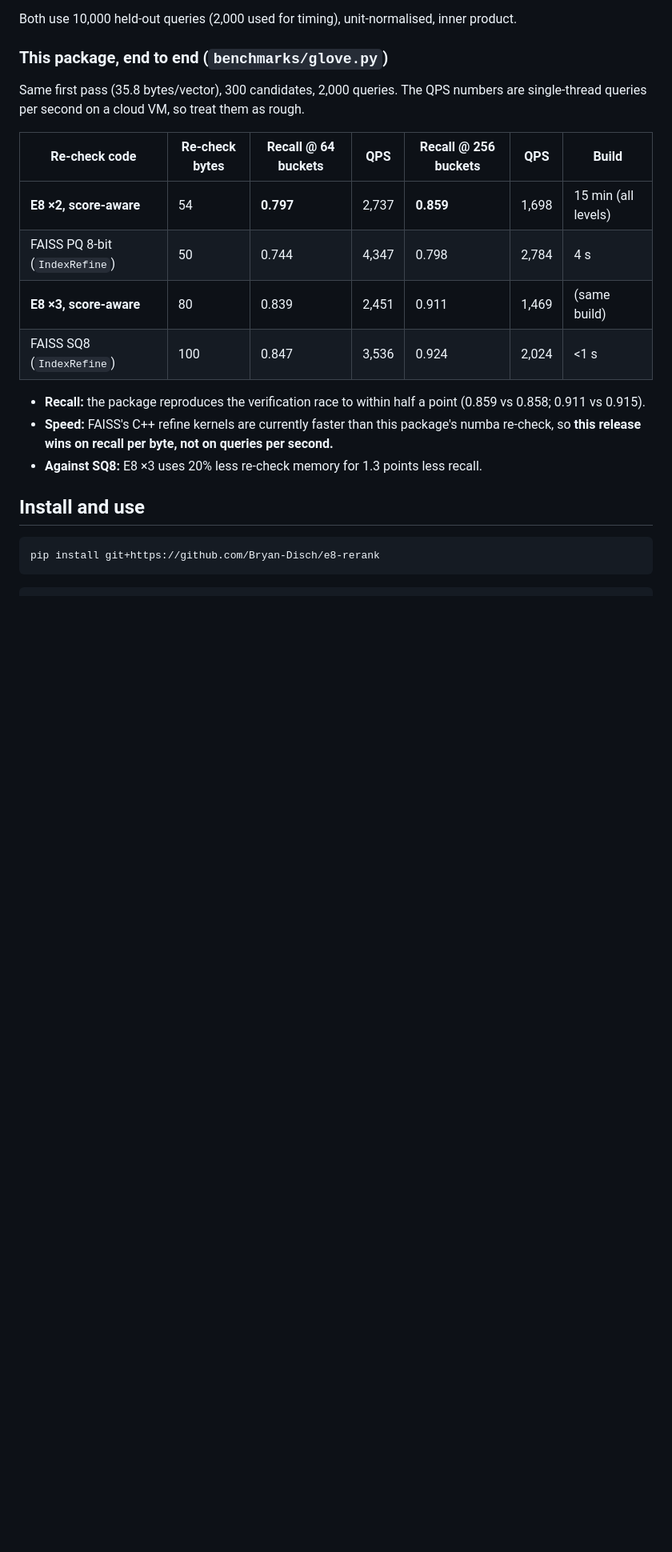
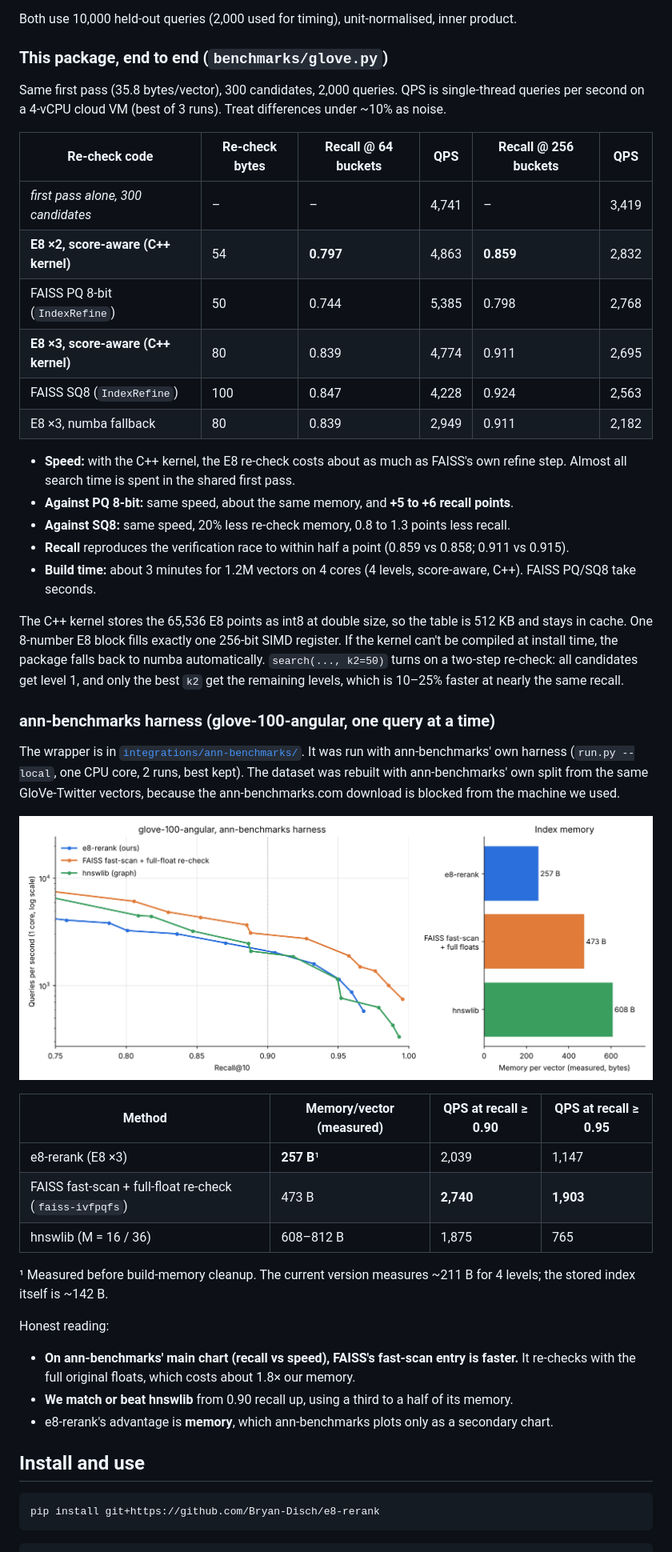
Before and after one commit to Bryan-Disch/e8-rerank, a Markdown page: README.md, the part around one of its changes. Shown at 80% size. GitHub-like rendering; pictures changed too: results/ann_benchmarks_glove100.png (added); blank space fills up the shorter version.

```diff
--- a/README.md
+++ b/README.md
@@ -56,24 +70,65 @@ inner product.
 
 ### This package, end to end (`benchmarks/glove.py`)
 
-Same first pass (35.8 bytes/vector), 300 candidates, 2,000 queries. The
-QPS numbers are single-thread queries per second on a cloud VM, so treat
-them as rough.
+Same first pass (35.8 bytes/vector), 300 candidates, 2,000 queries. QPS is
+single-thread queries per second on a 4-vCPU cloud VM (best of 3 runs). Treat
+differences under ~10% as noise.
 
-| Re-check code | Re-check bytes | Recall @ 64 buckets | QPS | Recall @ 256 buckets | QPS | Build |
-|---|---|---|---|---|---|---|
-| **E8 ×2, score-aware** | 54 | **0.797** | 2,737 | **0.859** | 1,698 | 15 min (all levels) |
-| FAISS PQ 8-bit (`IndexRefine`) | 50 | 0.744 | 4,347 | 0.798 | 2,784 | 4 s |
-| **E8 ×3, score-aware** | 80 | 0.839 | 2,451 | 0.911 | 1,469 | (same build) |
-| FAISS SQ8 (`IndexRefine`) | 100 | 0.847 | 3,536 | 0.924 | 2,024 | <1 s |
+| Re-check code | Re-check bytes | Recall @ 64 buckets | QPS | Recall @ 256 buckets | QPS |
+|---|---|---|---|---|---|
+| *first pass alone, 300 candidates* | – | – | 4,741 | – | 3,419 |
+| **E8 ×2, score-aware (C++ kernel)** | 54 | **0.797** | 4,863 | **0.859** | 2,832 |
+| FAISS PQ 8-bit (`IndexRefine`) | 50 | 0.744 | 5,385 | 0.798 | 2,768 |
+| **E8 ×3, score-aware (C++ kernel)** | 80 | 0.839 | 4,774 | 0.911 | 2,695 |
+| FAISS SQ8 (`IndexRefine`) | 100 | 0.847 | 4,228 | 0.924 | 2,563 |
+| E8 ×3, numba fallback | 80 | 0.839 | 2,949 | 0.911 | 2,182 |
 
-- **Recall:** the package reproduces the verification race to within half a
-  point (0.859 vs 0.858; 0.911 vs 0.915).
-- **Speed:** FAISS's C++ refine kernels are currently faster than this
-  package's numba re-check, so **this release wins on recall per byte, not
-  on queries per second.**
-- **Against SQ8:** E8 ×3 uses 20% less re-check memory for 1.3 points less
-  recall.
+- **Speed:** with the C++ kernel, the E8 re-check costs about as much as
+  FAISS's own refine step. Almost all search time is spent in the shared
+  first pass.
+- **Against PQ 8-bit:** same speed, about the same memory, and **+5 to +6
+  recall points**.
+- **Against SQ8:** same speed, 20% less re-check memory, 0.8 to 1.3 points
+  less recall.
+- **Recall** reproduces the verification race to within half a point
+  (0.859 vs 0.858; 0.911 vs 0.915).
+- **Build time:** about 3 minutes for 1.2M vectors on 4 cores (4 levels,
+  score-aware, C++). FAISS PQ/SQ8 take seconds.
+
+The C++ kernel stores the 65,536 E8 points as int8 at double size, so the
+table is 512 KB and stays in cache. One 8-number E8 block fills exactly one
+256-bit SIMD register. If the kernel can't be compiled at install time, the
+package falls back to numba automatically. `search(..., k2=50)` turns on a
+two-step re-check: all candidates get level 1, and only the best `k2` get
+the remaining levels, which is 10–25% faster at nearly the same recall.
+
+### ann-benchmarks harness (glove-100-angular, one query at a time)
+
+The wrapper is in [`integrations/ann-benchmarks/`](integrations/ann-benchmarks/).
+It was run with ann-benchmarks' own harness (`run.py --local`, one CPU core,
+2 runs, best kept). The dataset was rebuilt with ann-benchmarks' own split
+from the same GloVe-Twitter vectors, because the ann-benchmarks.com download
+is blocked from the machine we used.
+
+![recall vs QPS](results/ann_benchmarks_glove100.png)
+
+| Method | Memory/vector (measured) | QPS at recall ≥ 0.90 | QPS at recall ≥ 0.95 |
+|---|---|---|---|
+| e8-rerank (E8 ×3) | **257 B**¹ | 2,039 | 1,147 |
+| FAISS fast-scan + full-float re-check (`faiss-ivfpqfs`) | 473 B | **2,740** | **1,903** |
+| hnswlib (M = 16 / 36) | 608–812 B | 1,875 | 765 |
+
+¹ Measured before build-memory cleanup. The current version measures ~211 B
+for 4 levels; the stored index itself is ~142 B.
+
+Honest reading:
+- **On ann-benchmarks' main chart (recall vs speed), FAISS's fast-scan
+  entry is faster.** It re-checks with the full original floats, which
+  costs about 1.8× our memory.
+- **We match or beat hnswlib** from 0.90 recall up, using a third to a
+  half of its memory.
+- e8-rerank's advantage is **memory**, which ann-benchmarks plots only as
+  a secondary chart.
 
 ## Install and use
 
```
Also changed, not shown: other parts of README.md (+22 -6 lines), 13 other files.
